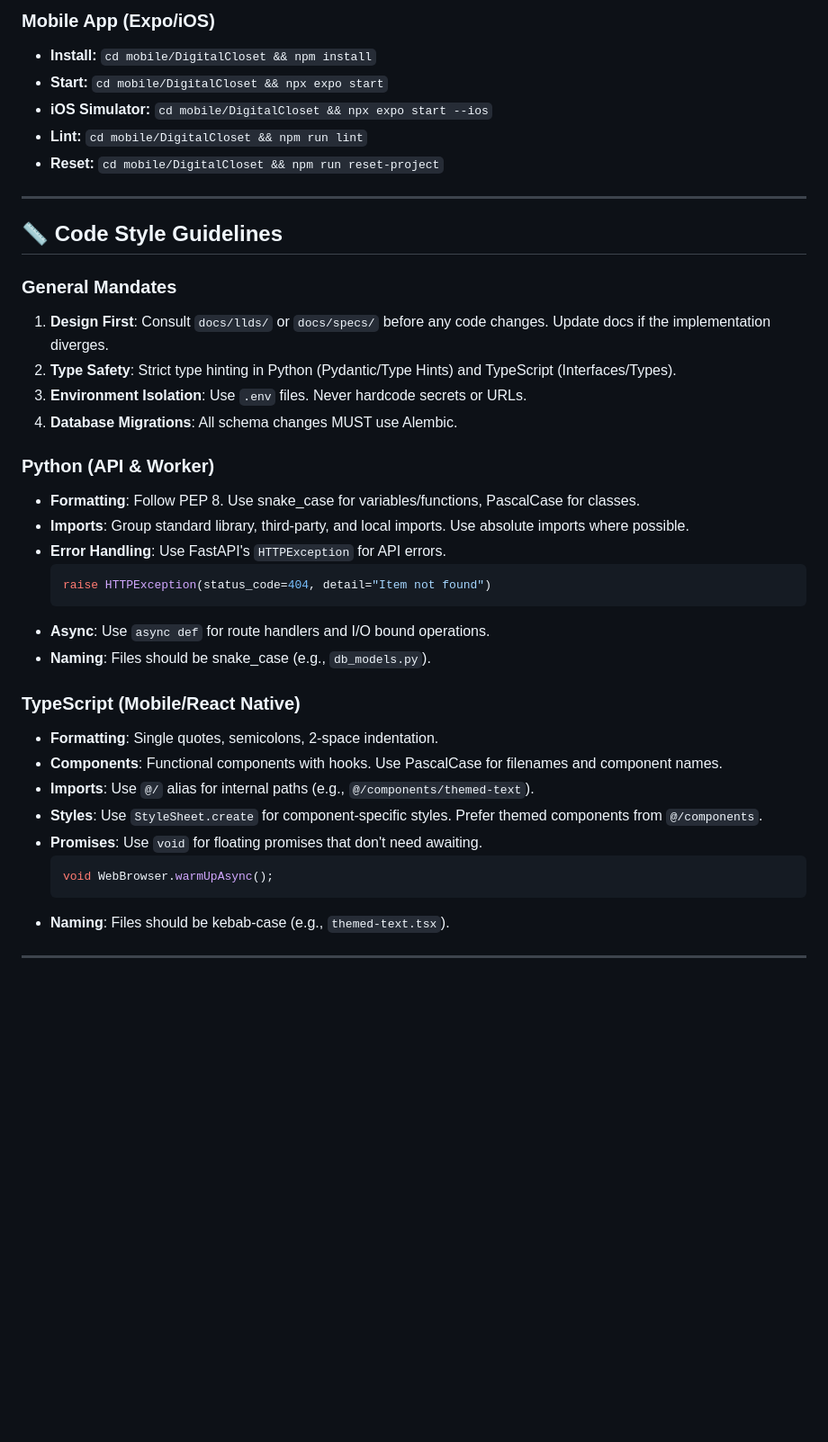
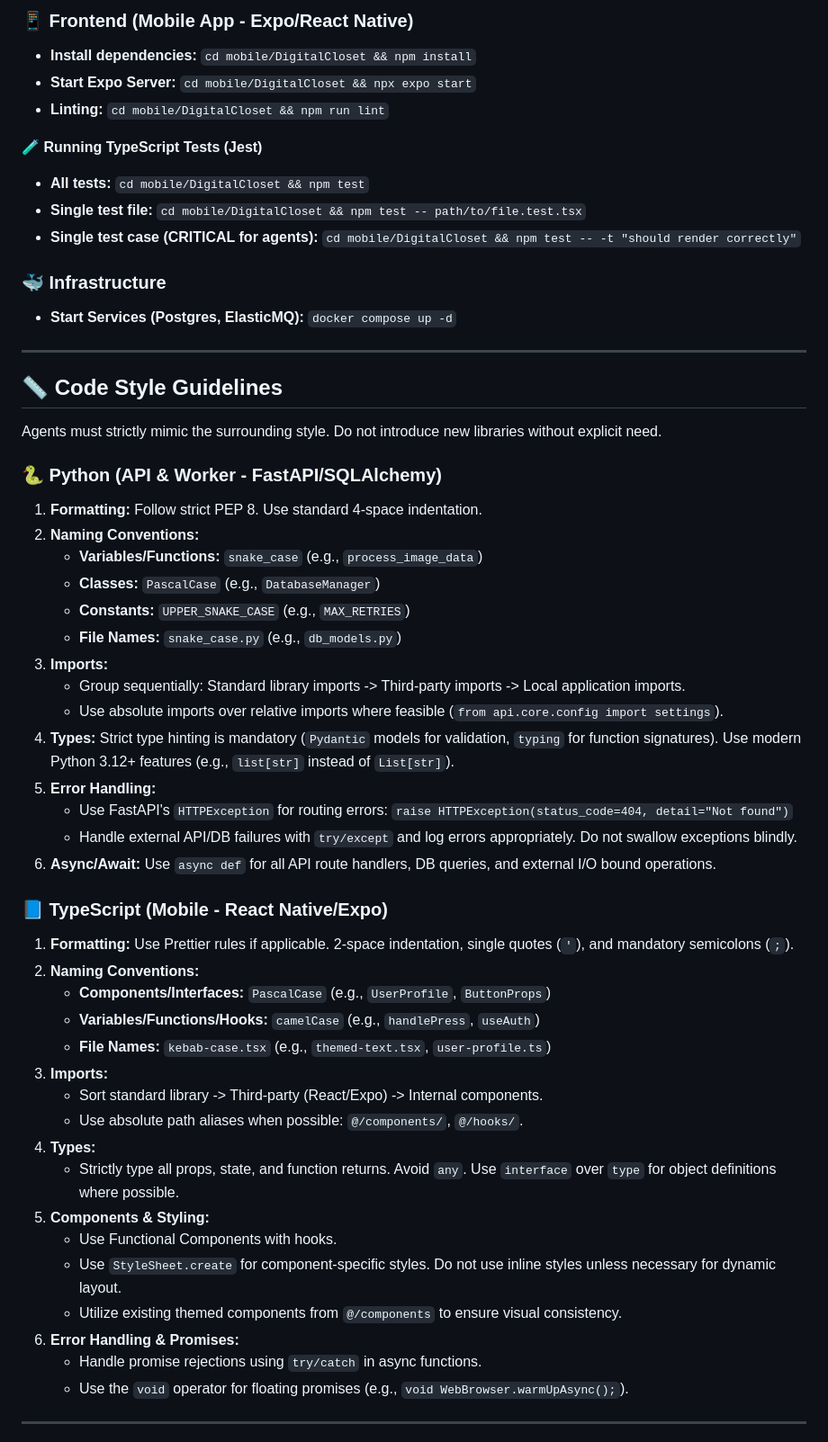
Before and after one commit to chrisyecora/digital-closet, a Markdown page: AGENTS.md, the part around one of its changes. Shown at 90% size. GitHub-like rendering; blank space fills up the shorter version.

Commit message:
chore: update AGENTS.md

````diff
--- a/AGENTS.md
+++ b/AGENTS.md
@@ -61,41 +24,57 @@ This document defines the roles, constraints, and standards for AI agents operat
 
-### Mobile App (Expo/iOS)
-- **Install:** `cd mobile/DigitalCloset && npm install`
-- **Start:** `cd mobile/DigitalCloset && npx expo start`
-- **iOS Simulator:** `cd mobile/DigitalCloset && npx expo start --ios`
-- **Lint:** `cd mobile/DigitalCloset && npm run lint`
-- **Reset:** `cd mobile/DigitalCloset && npm run reset-project`
+### 📱 Frontend (Mobile App - Expo/React Native)
+- **Install dependencies:** `cd mobile/DigitalCloset && npm install`
+- **Start Expo Server:** `cd mobile/DigitalCloset && npx expo start`
+- **Linting:** `cd mobile/DigitalCloset && npm run lint`
+
+**🧪 Running TypeScript Tests (Jest)**
+- **All tests:** `cd mobile/DigitalCloset && npm test`
+- **Single test file:** `cd mobile/DigitalCloset && npm test -- path/to/file.test.tsx`
+- **Single test case (CRITICAL for agents):** `cd mobile/DigitalCloset && npm test -- -t "should render correctly"`
+
+### 🐳 Infrastructure
+- **Start Services (Postgres, ElasticMQ):** `docker compose up -d`
 
 ---
 
 ## 📏 Code Style Guidelines
 
-### General Mandates
-1. **Design First**: Consult `docs/llds/` or `docs/specs/` before any code changes. Update docs if the implementation diverges.
-2. **Type Safety**: Strict type hinting in Python (Pydantic/Type Hints) and TypeScript (Interfaces/Types).
-3. **Environment Isolation**: Use `.env` files. Never hardcode secrets or URLs.
-4. **Database Migrations**: All schema changes MUST use Alembic.
+Agents must strictly mimic the surrounding style. Do not introduce new libraries without explicit need.
 
-### Python (API & Worker)
-- **Formatting**: Follow PEP 8. Use snake_case for variables/functions, PascalCase for classes.
-- **Imports**: Group standard library, third-party, and local imports. Use absolute imports where possible.
-- **Error Handling**: Use FastAPI's `HTTPException` for API errors.
-  ```python
-  raise HTTPException(status_code=404, detail="Item not found")
-  ```
-- **Async**: Use `async def` for route handlers and I/O bound operations.
-- **Naming**: Files should be snake_case (e.g., `db_models.py`).
+### 🐍 Python (API & Worker - FastAPI/SQLAlchemy)
+1. **Formatting:** Follow strict PEP 8. Use standard 4-space indentation.
+2. **Naming Conventions:**
+   - **Variables/Functions:** `snake_case` (e.g., `process_image_data`)
+   - **Classes:** `PascalCase` (e.g., `DatabaseManager`)
+   - **Constants:** `UPPER_SNAKE_CASE` (e.g., `MAX_RETRIES`)
+   - **File Names:** `snake_case.py` (e.g., `db_models.py`)
+3. **Imports:**
+   - Group sequentially: Standard library imports -> Third-party imports -> Local application imports.
+   - Use absolute imports over relative imports where feasible (`from api.core.config import settings`).
+4. **Types:** Strict type hinting is mandatory (`Pydantic` models for validation, `typing` for function signatures). Use modern Python 3.12+ features (e.g., `list[str]` instead of `List[str]`).
+5. **Error Handling:**
+   - Use FastAPI's `HTTPException` for routing errors: `raise HTTPException(status_code=404, detail="Not found")`
+   - Handle external API/DB failures with `try/except` and log errors appropriately. Do not swallow exceptions blindly.
+6. **Async/Await:** Use `async def` for all API route handlers, DB queries, and external I/O bound operations.
 
-### TypeScript (Mobile/React Native)
-- **Formatting**: Single quotes, semicolons, 2-space indentation.
-- **Components**: Functional components with hooks. Use PascalCase for filenames and component names.
-- **Imports**: Use `@/` alias for internal paths (e.g., `@/components/themed-text`).
-- **Styles**: Use `StyleSheet.create` for component-specific styles. Prefer themed components from `@/components`.
-- **Promises**: Use `void` for floating promises that don't need awaiting.
-  ```typescript
-  void WebBrowser.warmUpAsync();
-  ```
-- **Naming**: Files should be kebab-case (e.g., `themed-text.tsx`).
+### 📘 TypeScript (Mobile - React Native/Expo)
+1. **Formatting:** Use Prettier rules if applicable. 2-space indentation, single quotes (`'`), and mandatory semicolons (`;`).
+2. **Naming Conventions:**
+   - **Components/Interfaces:** `PascalCase` (e.g., `UserProfile`, `ButtonProps`)
+   - **Variables/Functions/Hooks:** `camelCase` (e.g., `handlePress`, `useAuth`)
+   - **File Names:** `kebab-case.tsx` (e.g., `themed-text.tsx`, `user-profile.ts`)
+3. **Imports:**
+   - Sort standard library -> Third-party (React/Expo) -> Internal components.
+   - Use absolute path aliases when possible: `@/components/`, `@/hooks/`.
+4. **Types:**
+   - Strictly type all props, state, and function returns. Avoid `any`. Use `interface` over `type` for object definitions where possible.
+5. **Components & Styling:**
+   - Use Functional Components with hooks.
+   - Use `StyleSheet.create` for component-specific styles. Do not use inline styles unless necessary for dynamic layout.
+   - Utilize existing themed components from `@/components` to ensure visual consistency.
+6. **Error Handling & Promises:**
+   - Handle promise rejections using `try/catch` in async functions.
+   - Use the `void` operator for floating promises (e.g., `void WebBrowser.warmUpAsync();`).
 
 ---
 
````
Also changed, not shown: other parts of AGENTS.md (+54 -86 lines).
